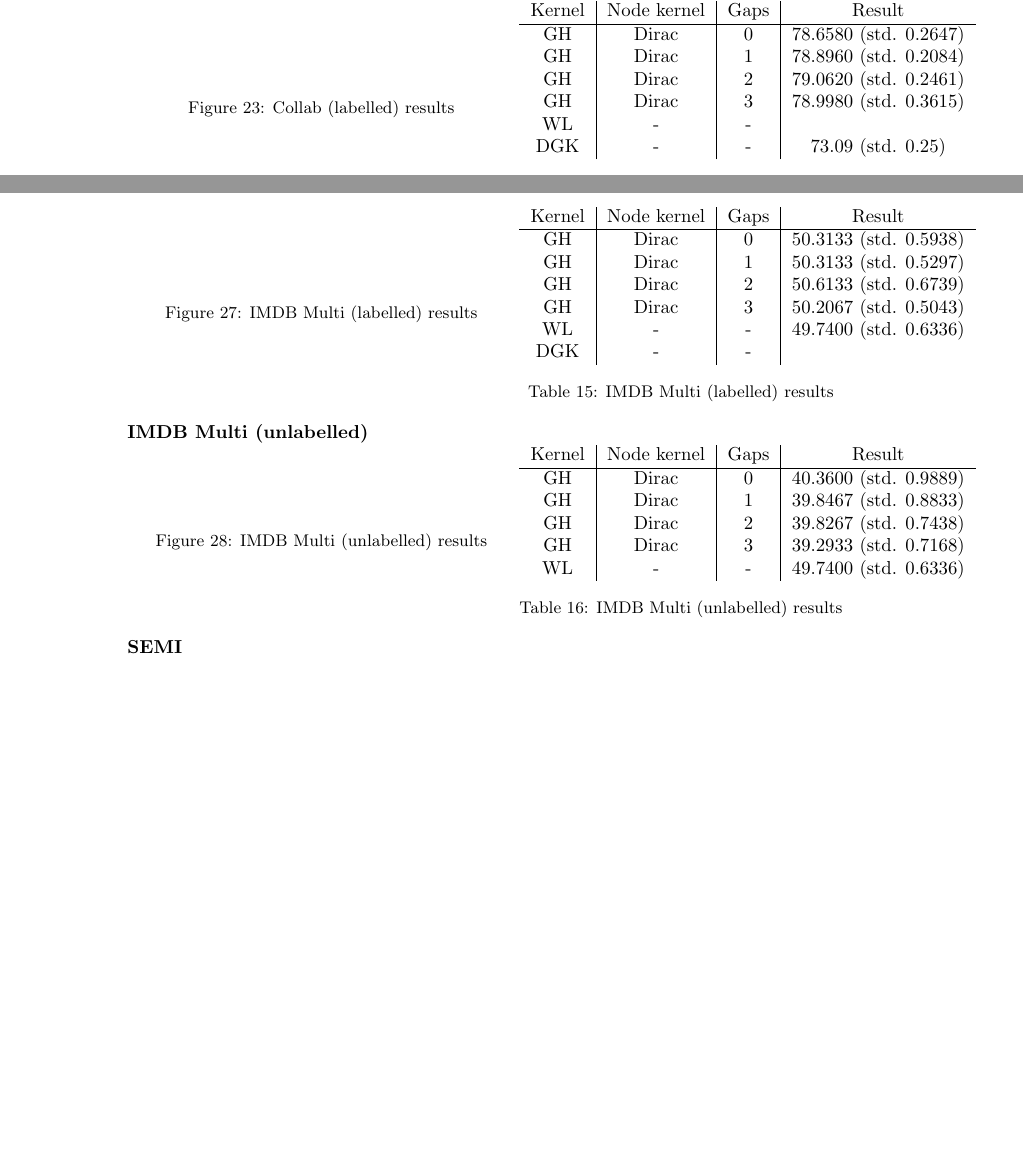
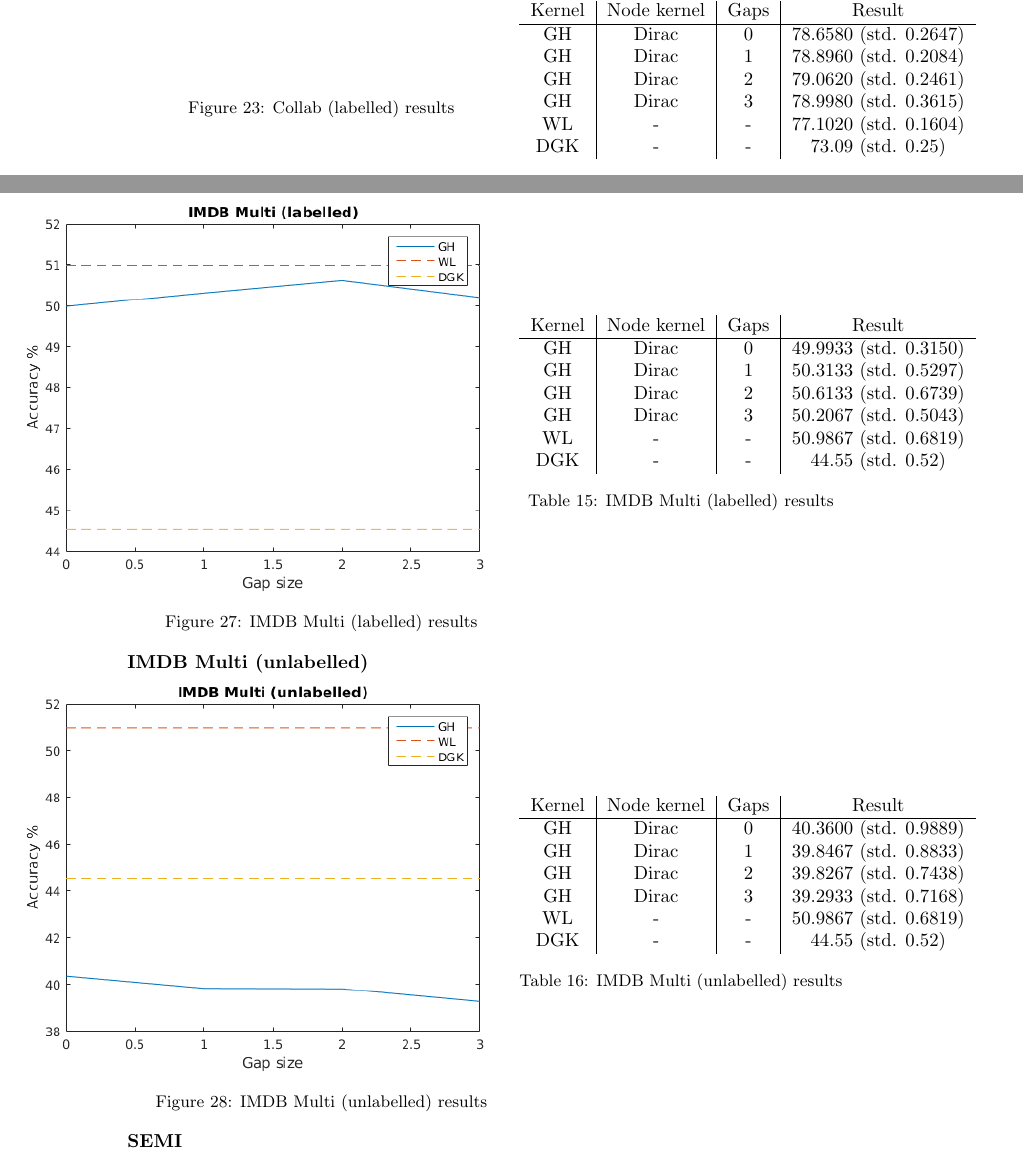
Before and after one commit to RuneKokNielsen/graphhopper, a LaTeX document (rapport/rapport.tex): two parts of pages 34 and 36 of 41 before the commit and two parts of pages 34 and 36 of 42 after it, joined at a grey line, cut so that both start at the same text, the shorter picture padded with empty space. Compiled offline with pdfLaTeX.

Commit message:
added results

```diff
--- a/rapport/rapport.tex
+++ b/rapport/rapport.tex
@@ -1073,7 +1073,7 @@ K matrices on gray scale\\
 		GH & Dirac & 1 & 78.8960 (std. 0.2084)\\
 		GH & Dirac & 2 & 79.0620 (std. 0.2461)\\
 		GH & Dirac & 3 & 78.9980 (std. 0.3615)\\
-		WL & - & - & \\
+		WL & - & - & 77.1020 (std. 0.1604) \\
 		DGK & - & - & 73.09 (std. 0.25)\\
 	\end{tabular}
 	\captionof{table}{Collab (labelled) results}
@@ -1164,7 +1164,7 @@ K matrices on gray scale\\
 \textbf{IMDB Multi (labelled)}\\
 \begin{minipage}{0.6\linewidth}
 	\hspace*{-1in}
-	\iffalse	\includegraphics[width=10cm]{imdb_multi_labelled} \fi
+	\includegraphics[width=10cm]{imdb_multi_labelled}
 	\captionof{figure}{IMDB Multi (labelled) results}
 	\label{fig:imdb_multi_labelled}
 \end{minipage}
@@ -1173,12 +1173,12 @@ K matrices on gray scale\\
 	\begin{tabular}{c|c|c|c}
 		Kernel & Node kernel & Gaps & Result\\
 		\hline
-		GH & Dirac & 0 & 50.3133 (std. 0.5938) \\
+		GH & Dirac & 0 & 49.9933 (std. 0.3150) \\
 		GH & Dirac & 1 & 50.3133 (std. 0.5297) \\
 		GH & Dirac & 2 & 50.6133 (std. 0.6739) \\
 		GH & Dirac & 3 & 50.2067 (std. 0.5043) \\
-		WL & - & - & 49.7400 (std. 0.6336)\\
-		DGK & - & - & \\
+		WL & - & - & 50.9867 (std. 0.6819)\\
+		DGK & - & - & 44.55 (std. 0.52) \\
 	\end{tabular}
 	\captionof{table}{IMDB Multi (labelled) results}
 	\label{table:imdb_multi_labelled}
@@ -1187,7 +1187,7 @@ K matrices on gray scale\\
 \textbf{IMDB Multi (unlabelled)}\\
 \begin{minipage}{0.6\linewidth}
 	\hspace*{-1in}
-	\iffalse	\includegraphics[width=10cm]{imdb_multi_unlabelled} \fi
+	\includegraphics[width=10cm]{imdb_multi_unlabelled}
 	\captionof{figure}{IMDB Multi (unlabelled) results}
 	\label{fig:imdb_multi_unlabelled}
 \end{minipage}
@@ -1200,7 +1200,8 @@ K matrices on gray scale\\
 		GH & Dirac & 1 & 39.8467 (std. 0.8833) \\
 		GH & Dirac & 2 & 39.8267 (std. 0.7438) \\
 		GH & Dirac & 3 & 39.2933 (std. 0.7168) \\
-		WL & - & - & 49.7400 (std. 0.6336)
+		WL & - & - & 50.9867 (std. 0.6819) \\
+		DGK & - & - & 44.55 (std. 0.52) \\
 	\end{tabular}
 	\captionof{table}{IMDB Multi (unlabelled) results}
 	\label{table:imdb_multi_unlabelled}
```
Also changed, not shown: rapport/images/imdb_multi_labelled.png (added), rapport/images/imdb_multi_unlabelled.png (added), rapport/rapport.tex (2 more changed lines).
